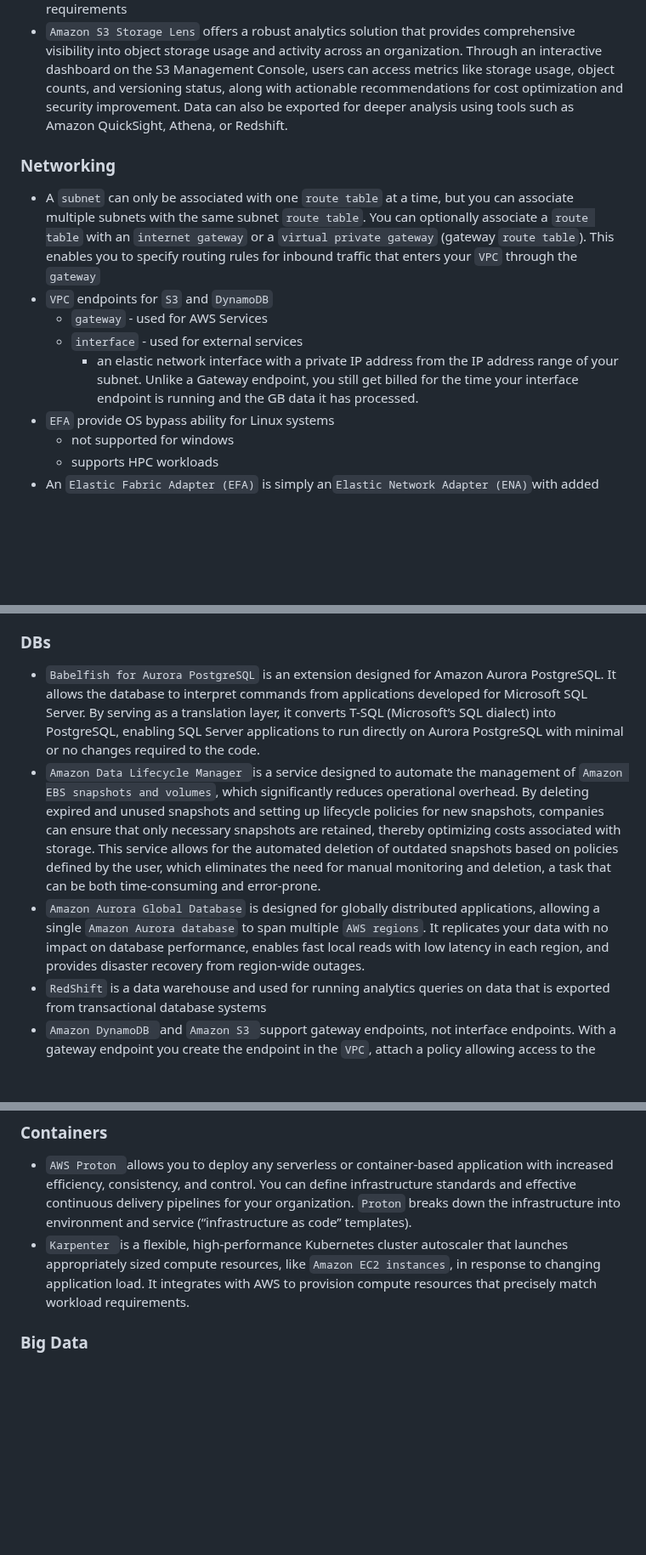
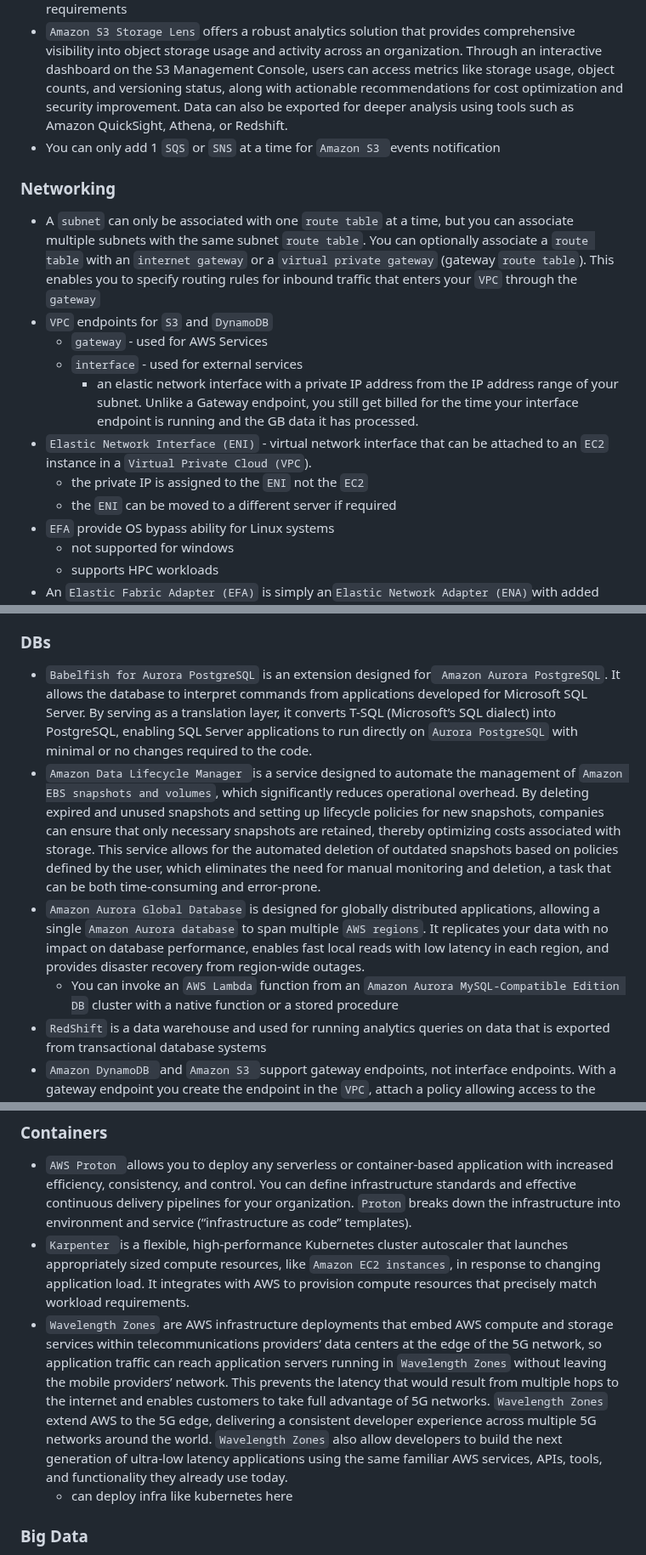
Before and after one commit to cfech/aws-solutions-architect-associate, a Markdown page: Exam-notes.md, 3 parts joined by grey strips. Shown at 85% size. Rendered like a GitHub page; blank space fills up the shorter version.

Commit message:
updating exam notes

```diff
--- a/Exam-notes.md
+++ b/Exam-notes.md
@@ -94,6 +94,7 @@
 - `Amazon S3 access points` simplify data access for any AWS service or customer application that stores data in `S3`. `Access points` are named network endpoints that are attached to buckets that you can use to perform S3 object operations, such as `GetObject` and `PutObject`.
 - `An Amazon S3 Glacier (Glacier) vault` can have one resource-based vault access policy and one `Vault Lock policy` attached to it. A `Vault Lock policy` is a vault access policy that you can lock. Using a `Vault Lock policy` can help you enforce regulatory and compliance requirements
 - `Amazon S3 Storage Lens` offers a robust analytics solution that provides comprehensive visibility into object storage usage and activity across an organization. Through an interactive dashboard on the S3 Management Console, users can access metrics like storage usage, object counts, and versioning status, along with actionable recommendations for cost optimization and security improvement. Data can also be exported for deeper analysis using tools such as Amazon QuickSight, Athena, or Redshift.
+- You can only add 1 `SQS` or `SNS` at a time for `Amazon S3 `events notification
 
 
 ### Networking
@@ -102,6 +103,9 @@
     -  `gateway` - used for AWS Services
     - `interface` - used for external services
         -  an elastic network interface with a private IP address from the IP address range of your subnet. Unlike a Gateway endpoint, you still get billed for the time your interface endpoint is running and the GB data it has processed.
+- `Elastic Network Interface (ENI)` -  virtual network interface that can be attached to an `EC2` instance in a `Virtual Private Cloud (VPC`).
+    - the private IP is assigned to the `ENI` not the `EC2`
+    - the `ENI` can be moved to a different server if required
 - `EFA` provide OS bypass ability for Linux systems
     - not supported for windows
     - supports HPC workloads
@@ -117,9 +121,10 @@
 -  Keep in mind that an `EC2 instance` has an underlying physical host computer. If the instance is stopped, `AWS` usually moves the instance to a new host computer. Your instance may stay on the same host computer if there are no problems with the host computer
 
 ### DBs
-- `Babelfish for Aurora PostgreSQL` is an extension designed for Amazon Aurora PostgreSQL. It allows the database to interpret commands from applications developed for Microsoft SQL Server. By serving as a translation layer, it converts T-SQL (Microsoft’s SQL dialect) into PostgreSQL, enabling SQL Server applications to run directly on Aurora PostgreSQL with minimal or no changes required to the code.
+- `Babelfish for Aurora PostgreSQL` is an extension designed for` Amazon Aurora PostgreSQL`. It allows the database to interpret commands from applications developed for Microsoft SQL Server. By serving as a translation layer, it converts T-SQL (Microsoft’s SQL dialect) into PostgreSQL, enabling SQL Server applications to run directly on `Aurora PostgreSQL` with minimal or no changes required to the code.
 - `Amazon Data Lifecycle Manager `is a service designed to automate the management of `Amazon EBS snapshots and volumes`, which significantly reduces operational overhead. By deleting expired and unused snapshots and setting up lifecycle policies for new snapshots, companies can ensure that only necessary snapshots are retained, thereby optimizing costs associated with storage. This service allows for the automated deletion of outdated snapshots based on policies defined by the user, which eliminates the need for manual monitoring and deletion, a task that can be both time-consuming and error-prone.
 - `Amazon Aurora Global Database` is designed for globally distributed applications, allowing a single `Amazon Aurora database` to span multiple `AWS regions`. It replicates your data with no impact on database performance, enables fast local reads with low latency in each region, and provides disaster recovery from region-wide outages.
+    - You can invoke an `AWS Lambda` function from an `Amazon Aurora MySQL-Compatible Edition DB` cluster with a native function or a stored procedure
 - `RedShift` is a data warehouse and used for running analytics queries on data that is exported from transactional database systems
 - `Amazon DynamoDB `and `Amazon S3 `support gateway endpoints, not interface endpoints. With a gateway endpoint you create the endpoint in the `VPC`, attach a policy allowing access to the service, and then specify the route table to create a route table entry in.
 
@@ -143,6 +148,8 @@
 
 - `AWS Proton `allows you to deploy any serverless or container-based application with increased efficiency, consistency, and control. You can define infrastructure standards and effective continuous delivery pipelines for your organization. `Proton` breaks down the infrastructure into environment and service (“infrastructure as code” templates).
 - `Karpenter `is a flexible, high-performance Kubernetes cluster autoscaler that launches appropriately sized compute resources, like `Amazon EC2 instances`, in response to changing application load. It integrates with AWS to provision compute resources that precisely match workload requirements.
+- `Wavelength Zones` are AWS infrastructure deployments that embed AWS compute and storage services within telecommunications providers’ data centers at the edge of the 5G network, so application traffic can reach application servers running in `Wavelength Zones` without leaving the mobile providers’ network. This prevents the latency that would result from multiple hops to the internet and enables customers to take full advantage of 5G networks. `Wavelength Zones` extend AWS to the 5G edge, delivering a consistent developer experience across multiple 5G networks around the world. `Wavelength Zones` also allow developers to build the next generation of ultra-low latency applications using the same familiar AWS services, APIs, tools, and functionality they already use today.
+    - can deploy infra like kubernetes here
 
 ### Big Data
 - `AWS Glue DataBrew` is essentially a no-code tool that streamlines the process of preparing data for analysis and machine learning. It’s especially valuable for data professionals looking to clean, normalize, and transform their data more efficiently. One of the standout features of DataBrew is its ability to cut down data preparation time by up to 80% compared to traditional manual methods. This efficiency boost not only accelerates the data preparation process but also allows data analysts and scientists to focus more on extracting insights rather than getting stuck in the initial stages of data processing.
```
